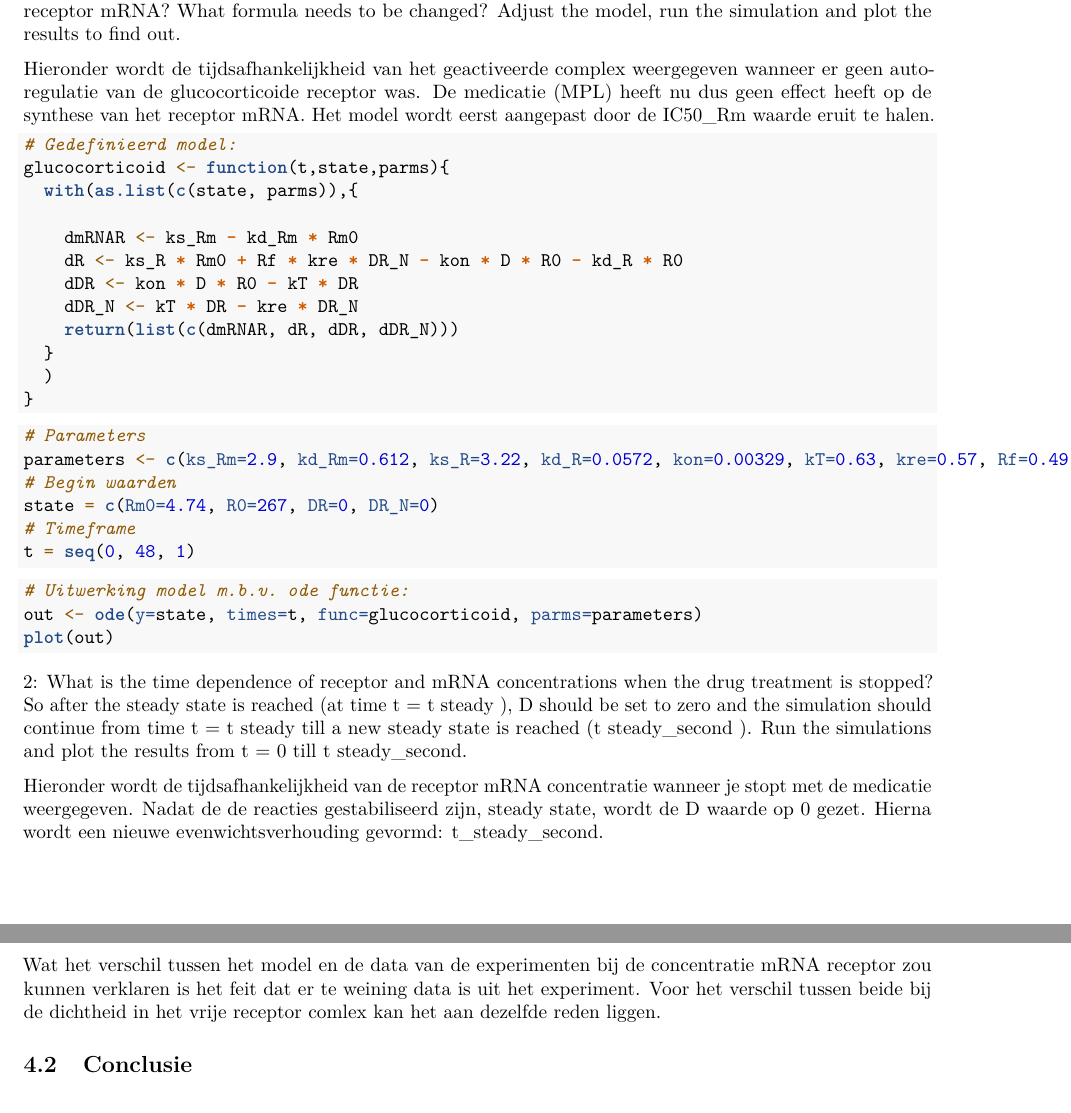
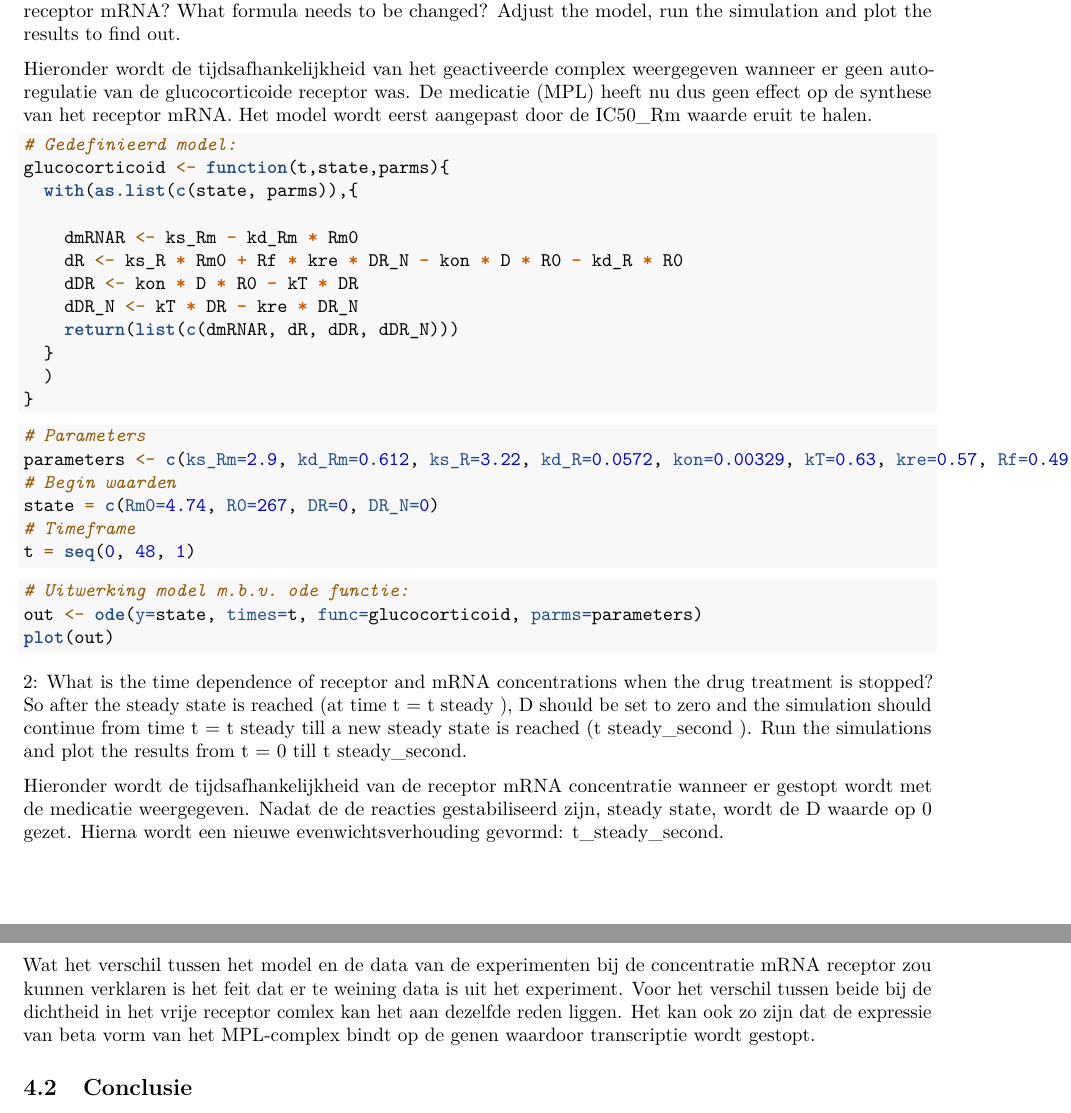
Before and after one commit to mvandermolen001/practicum_08, an R Markdown document (opdracht_3.Rmd): two parts of pages 5 and 6 of 6, joined at a grey line, cut so that both start at the same text. Rendered offline with R 4.5, knitr and Pandoc, then LaTeX, with nearby package versions; the code chunks are not run, so their results and figures are left out.

Commit message:
Zinnen verbeterd en stukje bij de conclusie toegevoegd

````diff
--- a/opdracht_3.Rmd
+++ b/opdracht_3.Rmd
@@ -203,7 +203,7 @@ verandering in de vrije receptor dichtheid langzaam weer af.
 
 1: What would be the time dependent concentration of the activated drug-receptor complex if there was no auto-regulation of glucocorticoid receptor, i.e. if there was no effect of the drug on the synthesis of the receptor mRNA? What formula needs to be changed? Adjust the model, run the simulation and plot the results to find out.
 
-Hieronder wordt de tijdsafhankelijkheid van het geactiveerde complex weergegeven wanneer er geen auto-regulatie van de glucocorticoide receptor was. De medicatie (MPL) heeft nu dus geen effect heeft op de synthese van het receptor mRNA. Het model wordt eerst aangepast door de IC50_Rm waarde eruit te halen.
+Hieronder wordt de tijdsafhankelijkheid van het geactiveerde complex weergegeven wanneer er geen auto-regulatie van de glucocorticoide receptor was. De medicatie (MPL) heeft nu dus geen effect op de synthese van het receptor mRNA. Het model wordt eerst aangepast door de IC50_Rm waarde eruit te halen.
 
 ```{r}
 # Gedefinieerd model:
@@ -248,7 +248,7 @@ plot(out)
 
 2: What is the time dependence of receptor and mRNA concentrations when the drug treatment is stopped? So after the steady state is reached (at time t = t steady ), D should be set to zero and the simulation should continue from time t = t steady till a new steady state is reached (t steady_second ). Run the simulations and plot the results from t = 0 till t steady_second.
 
-Hieronder wordt de tijdsafhankelijkheid van de receptor mRNA concentratie wanneer je stopt met de medicatie weergegeven. Nadat de de reacties gestabiliseerd zijn, steady state, wordt de D waarde op 0 gezet. Hierna wordt een nieuwe evenwichtsverhouding gevormd: t_steady_second.
+Hieronder wordt de tijdsafhankelijkheid van de receptor mRNA concentratie wanneer er gestopt wordt met de medicatie weergegeven. Nadat de de reacties gestabiliseerd zijn, steady state, wordt de D waarde op 0 gezet. Hierna wordt een nieuwe evenwichtsverhouding gevormd: t_steady_second.
 
 ```{r}
 # Gedefinieerd model:
@@ -298,6 +298,9 @@ invloed hebben op de resultaten.
 
 Wat het verschil tussen het model en de data van de experimenten bij de concentratie mRNA receptor zou kunnen verklaren is het feit dat er te
 weining data is uit het experiment. Voor het verschil tussen beide bij de dichtheid in het vrije receptor comlex kan het aan dezelfde reden liggen.
+Het kan ook zo zijn dat de expressie van beta vorm van het MPL-complex bindt op de genen waardoor transcriptie wordt gestopt.
+
+
 
 ## Conclusie
 Discuss what your goal was, what the end result is and how you could continue working from here.
````
